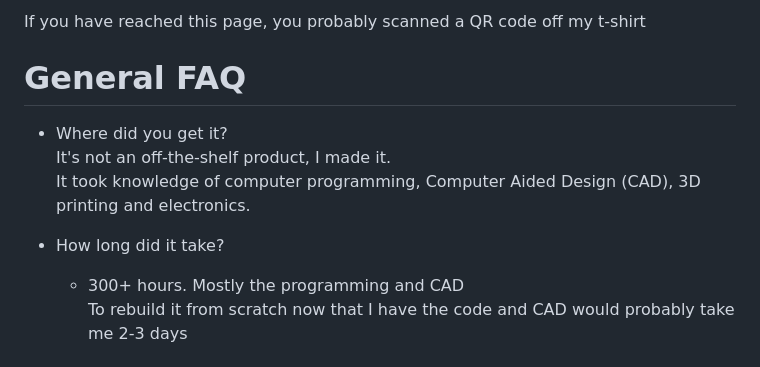
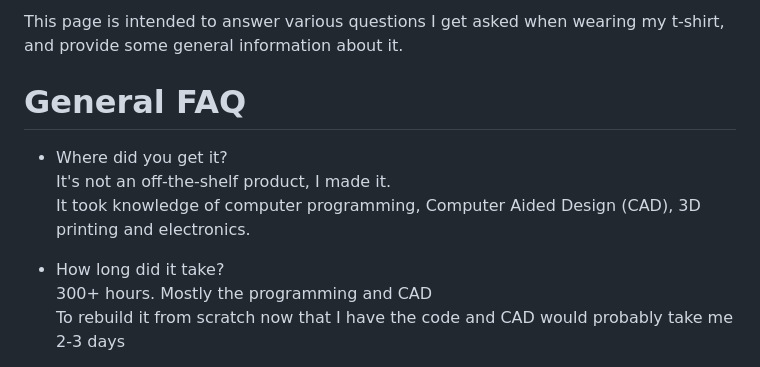
Before and after one commit to evilC/WearWare, a Markdown page: qr-faq/README.md, the part around the change. GitHub-like rendering.

```diff
--- a/qr-faq/README.md
+++ b/qr-faq/README.md
@@ -1,4 +1,4 @@
-If you have reached this page, you probably scanned a QR code off my t-shirt
+This page is intended to answer various questions I get asked when wearing my t-shirt, and provide some general information about it.
 
 # General FAQ
 
@@ -7,8 +7,7 @@ If you have reached this page, you probably scanned a QR code off my t-shirt
   It took knowledge of computer programming, Computer Aided Design (CAD), 3D printing and electronics.
 
 - How long did it take?
-
-  + 300+ hours. Mostly the programming and CAD
+  300+ hours. Mostly the programming and CAD
     To rebuild it from scratch now that I have the code and CAD would probably take me 2-3 days
 
 - How much did it cost?
```
